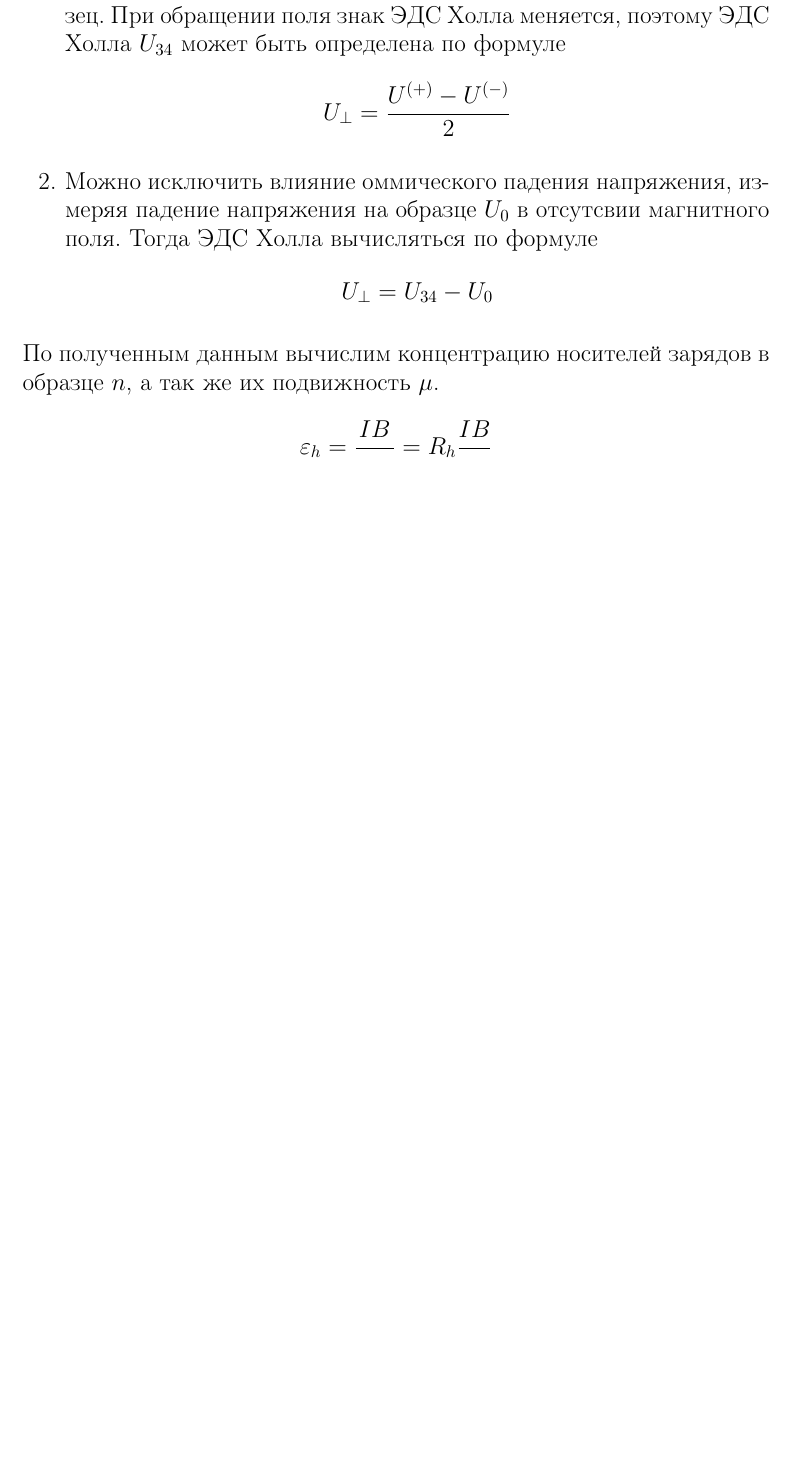
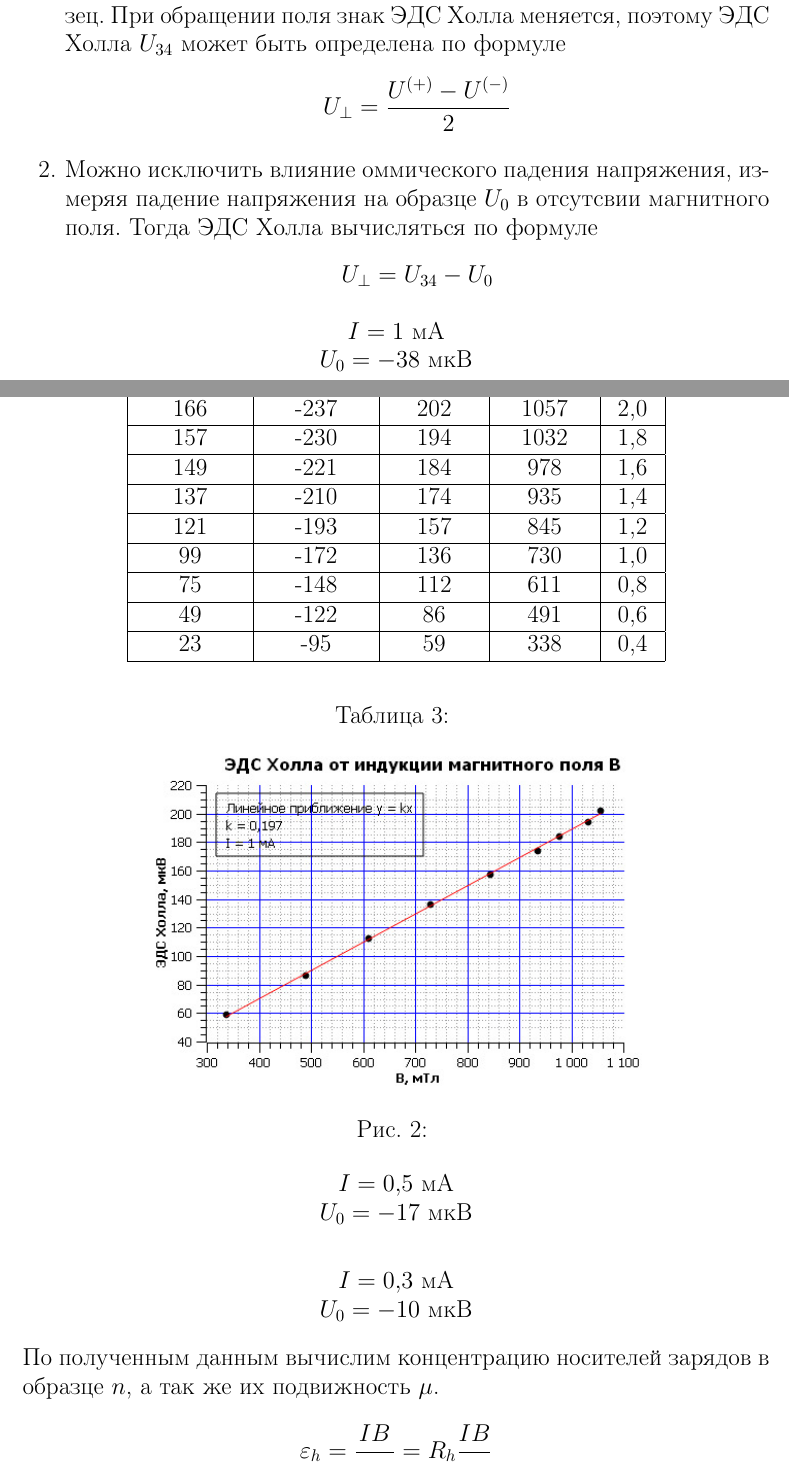
Before and after one commit to pavel-collab/MIPT_Labs, a LaTeX document (3.3.4/main.tex): part of page 2 of 2 before the commit and two parts of pages 2 and 3 of 5 after it, the two joined at a grey line, cut so that both start at the same text, the shorter picture padded with empty space. Compiled offline with pdfLaTeX.

Commit message:
3.3.4 add some picures

```diff
--- a/3.3.4/main.tex
+++ b/3.3.4/main.tex
@@ -51,16 +56,17 @@
         \end{equation*}
     \end{enumerate}
 
-    % \begin{center}
-    %     $I = 1$    мА  \\
-    %     $U_0 = -38$ мкВ \\
-    % \end{center}
-    % \input{tables/HallEffect[table]Current1.tex}
-    % % график
+    \begin{center}
+        $I = 1$    мА  \\
+        $U_0 = -38$ мкВ \\
+    \end{center}
+    \input{tables/HallEffect[table]Current1.tex}
+    \begin{figure}[h!]
+        \centering
+        \includegraphics[scale = 1]{HallEffectI1.jpg}
+        \caption{}
+    \end{figure}
 
-    % \begin{center}
-    %     $I = 0,5$    мА  \\
-    %     $U_0 = -17$ мкВ \\
-    % \end{center}
-    % \input{tables/HallEffect[table]Current2.tex}
-    % % график
+    \begin{center}
+        $I = 0,5$    мА  \\
+        $U_0 = -17$ мкВ \\
@@ -67,7 +79,5 @@
+    \end{figure}
 
-    % \begin{center}
-    %     $I = 0,3$    мА  \\
-    %     $U_0 = -10$ мкВ \\
-    % \end{center}
-    % \input{tables/HallEffect[table]Current2.tex}
-    % % график
+    \begin{center}
+        $I = 0,3$    мА  \\
+        $U_0 = -10$ мкВ \\
@@ -74,3 +90,4 @@
+    \end{figure}
 
     \noindent По полученным данным вычислим концентрацию носителей зарядов в образце $n$, а так же их подвижность $\mu$.
     % для продольного тока 1 мА
```
Also changed, not shown: 3.3.4/images/HallEffectI1.jpg (added), 3.3.4/images/HallEffectI2.jpg (added), 3.3.4/images/HallEffectI3.jpg (added), 3.3.4/images/VAC.jpg (added), 3.3.4/main.pdf, 3.3.4/main.tex (19 more changed lines).
